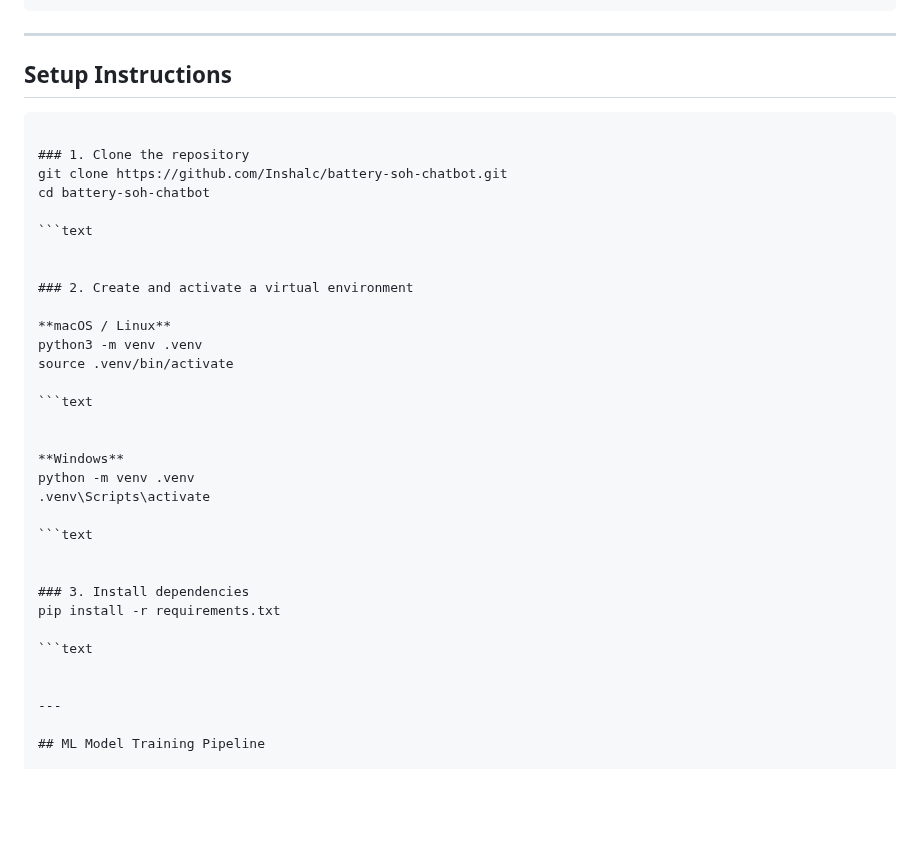
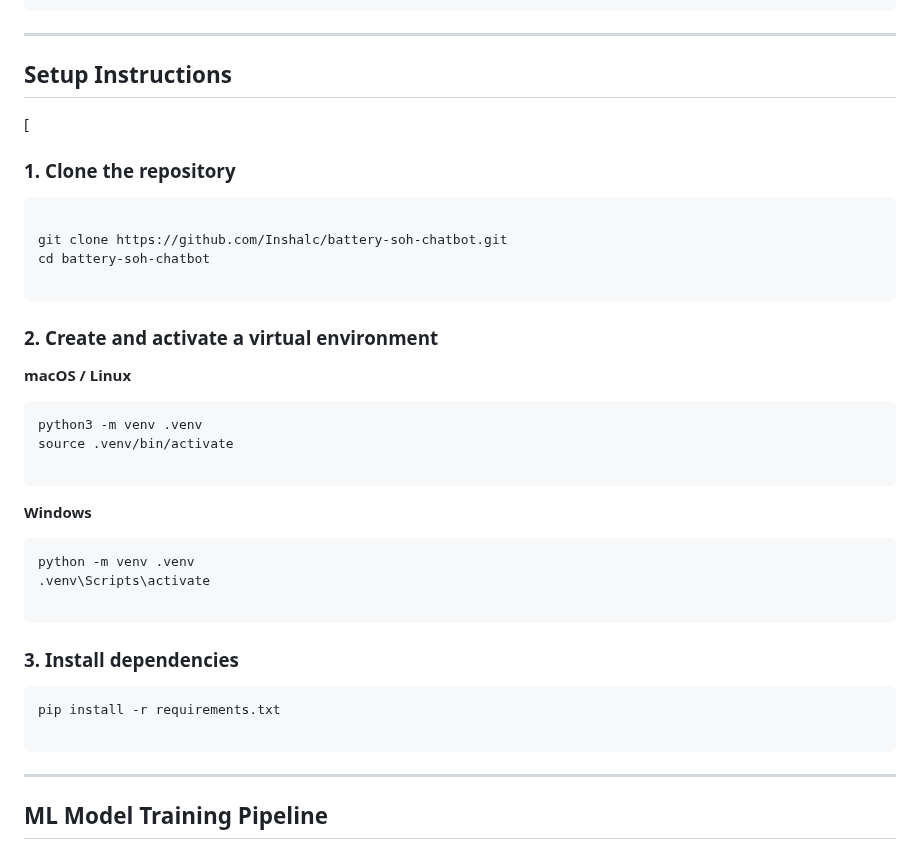
Before and after one commit to Inshalc/battery-soh-chatbot, a Markdown page: README.md, the part around the change. GitHub-like rendering; blank space fills up the shorter version.

Commit message:
Update README with project details and instructions

````diff
--- a/README.md
+++ b/README.md
@@ -80,35 +80,39 @@ battery-soh-chatbot/
 ---
 
 ## Setup Instructions
-```text
+[
+### 1. Clone the repository
+```
 
-### 1. Clone the repository
 git clone https://github.com/Inshalc/battery-soh-chatbot.git
 cd battery-soh-chatbot
 
-```text
+```
 
 
 ### 2. Create and activate a virtual environment
 
 **macOS / Linux**
+```
 python3 -m venv .venv
 source .venv/bin/activate
 
-```text
+```
 
 
 **Windows**
+```
 python -m venv .venv
 .venv\Scripts\activate
 
-```text
+```
 
 
 ### 3. Install dependencies
+```
 pip install -r requirements.txt
 
-```text
+```
 
 
 ---
````
